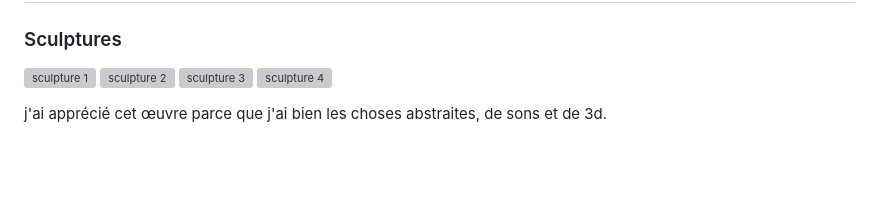
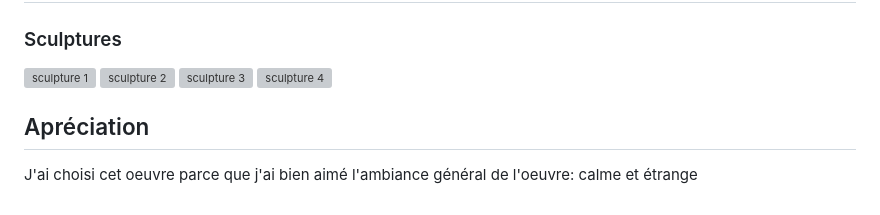
Before and after one commit to MaikHamel/documentation_inflorescences, a Markdown page: README.md, the part around the change. Drawn GitHub-style; blank space fills up the shorter version; grey boxes are pictures that could not be loaded.

```diff
--- a/README.md
+++ b/README.md
@@ -78,5 +78,6 @@ Inflorescences a été présenté pour la première fois au festival New Now, en
 ![sculpture 3](https://_inflorescence.gitlab.io/mutek2024/annexes/venues/media/sculpture_3_computer.jpeg)
 ![sculpture 4](https://_inflorescence.gitlab.io/mutek2024/annexes/venues/media/sculpture_4_vcr.jpeg)
 
+## Apréciation
 
-j'ai apprécié cet œuvre parce que j'ai bien les choses abstraites, de sons et de 3d.
+J'ai choisi cet oeuvre parce que j'ai bien aimé l'ambiance général de l'oeuvre: calme et étrange
```
